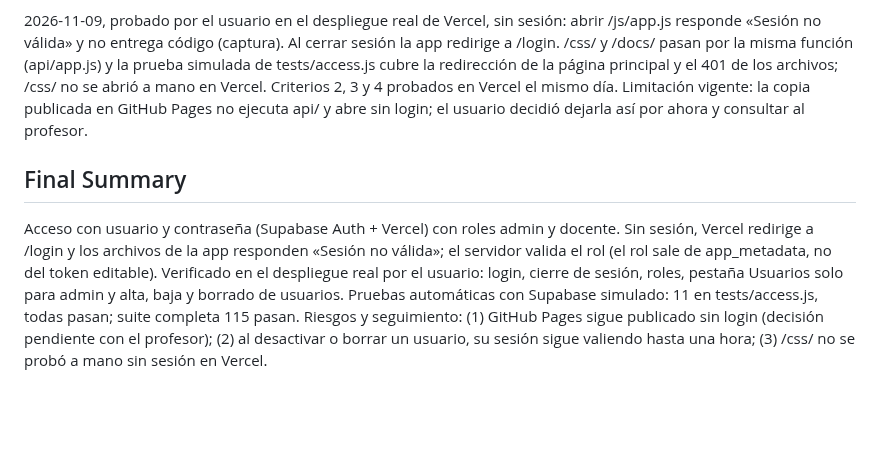
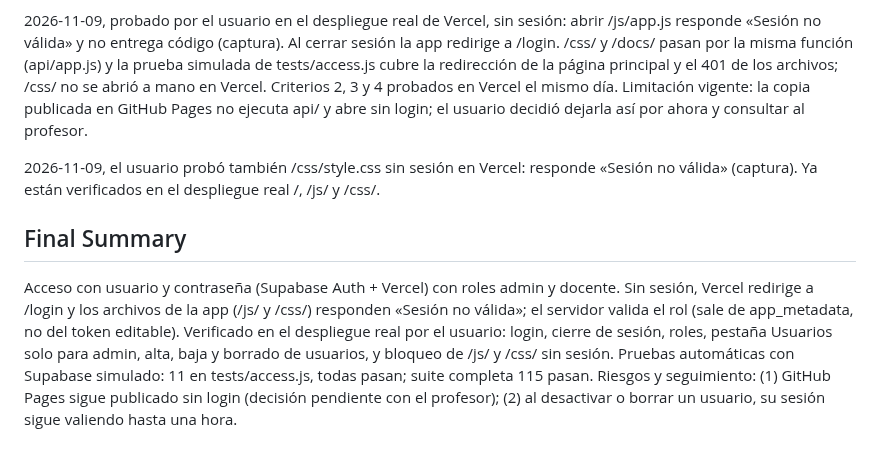
Before and after one commit to jctonini/METSI, a Markdown page: backlog/tasks/metsi-6 - Acceso-con-usuario-y-contraseña-Supabase-Vercel.md, the part around the change. Rendered like a GitHub page; blank space fills up the shorter version.

Commit message:
Backlog: METSI-6, /css/ también verificado sin sesión en Vercel
Co-Authored-By: Claude Sonnet 5.5 <noreply@anthropic.com>
Claude-Session: https://claude.ai/code/session_015Kh3nFG6eghNns3UnkghYK

```diff
--- a/backlog/tasks/metsi-6 - Acceso-con-usuario-y-contraseña-Supabase-Vercel.md
+++ b/backlog/tasks/metsi-6 - Acceso-con-usuario-y-contraseña-Supabase-Vercel.md
@@ -41,10 +41,12 @@ Implementado y probado con Supabase simulado (tests/access.js, 11 pruebas; node
 2026-11-09, probado por el usuario en el despliegue real de Vercel (no con Supabase simulado): #2 el login con email y contraseña funciona; #3 confirmado el rol admin y que la pestaña Usuarios es del admin; #4 como admin creó, desactivó y eliminó un usuario. #1 queda abierto: el usuario confirmó que al cerrar sesión la app redirige a /login, pero no se probó que sin sesión no se sirvan js/ ni css/ en Vercel. Lo cubre la prueba simulada de tests/access.js (sin sesión: página principal 302 a /login y archivos js 401), pero falta verificarlo en el despliegue real (ventana privada, abrir /js/app.js y /css/style.css).
 
 2026-11-09, probado por el usuario en el despliegue real de Vercel, sin sesión: abrir /js/app.js responde «Sesión no válida» y no entrega código (captura). Al cerrar sesión la app redirige a /login. /css/ y /docs/ pasan por la misma función (api/app.js) y la prueba simulada de tests/access.js cubre la redirección de la página principal y el 401 de los archivos; /css/ no se abrió a mano en Vercel. Criterios 2, 3 y 4 probados en Vercel el mismo día. Limitación vigente: la copia publicada en GitHub Pages no ejecuta api/ y abre sin login; el usuario decidió dejarla así por ahora y consultar al profesor.
+
+2026-11-09, el usuario probó también /css/style.css sin sesión en Vercel: responde «Sesión no válida» (captura). Ya están verificados en el despliegue real /, /js/ y /css/.
 <!-- SECTION:NOTES:END -->
 
 ## Final Summary
 
 <!-- SECTION:FINAL_SUMMARY:BEGIN -->
-Acceso con usuario y contraseña (Supabase Auth + Vercel) con roles admin y docente. Sin sesión, Vercel redirige a /login y los archivos de la app responden «Sesión no válida»; el servidor valida el rol (el rol sale de app_metadata, no del token editable). Verificado en el despliegue real por el usuario: login, cierre de sesión, roles, pestaña Usuarios solo para admin y alta, baja y borrado de usuarios. Pruebas automáticas con Supabase simulado: 11 en tests/access.js, todas pasan; suite completa 115 pasan. Riesgos y seguimiento: (1) GitHub Pages sigue publicado sin login (decisión pendiente con el profesor); (2) al desactivar o borrar un usuario, su sesión sigue valiendo hasta una hora; (3) /css/ no se probó a mano sin sesión en Vercel.
+Acceso con usuario y contraseña (Supabase Auth + Vercel) con roles admin y docente. Sin sesión, Vercel redirige a /login y los archivos de la app (/js/ y /css/) responden «Sesión no válida»; el servidor valida el rol (sale de app_metadata, no del token editable). Verificado en el despliegue real por el usuario: login, cierre de sesión, roles, pestaña Usuarios solo para admin, alta, baja y borrado de usuarios, y bloqueo de /js/ y /css/ sin sesión. Pruebas automáticas con Supabase simulado: 11 en tests/access.js, todas pasan; suite completa 115 pasan. Riesgos y seguimiento: (1) GitHub Pages sigue publicado sin login (decisión pendiente con el profesor); (2) al desactivar o borrar un usuario, su sesión sigue valiendo hasta una hora.
 <!-- SECTION:FINAL_SUMMARY:END -->
```
